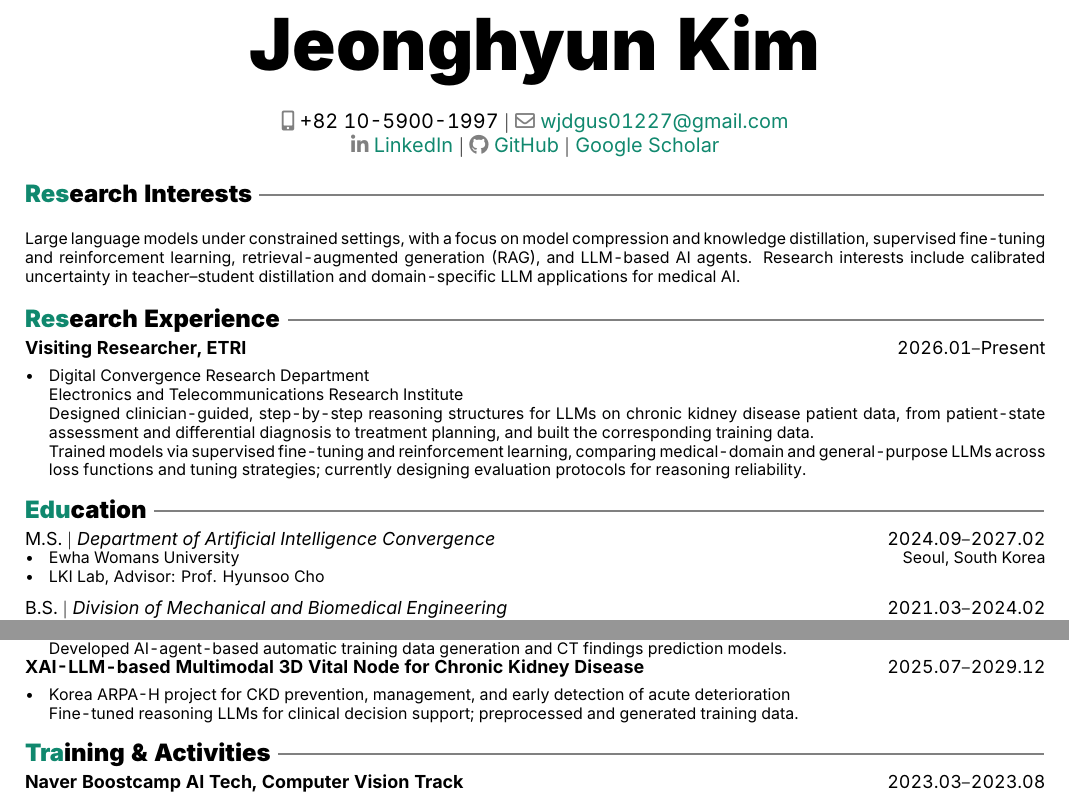
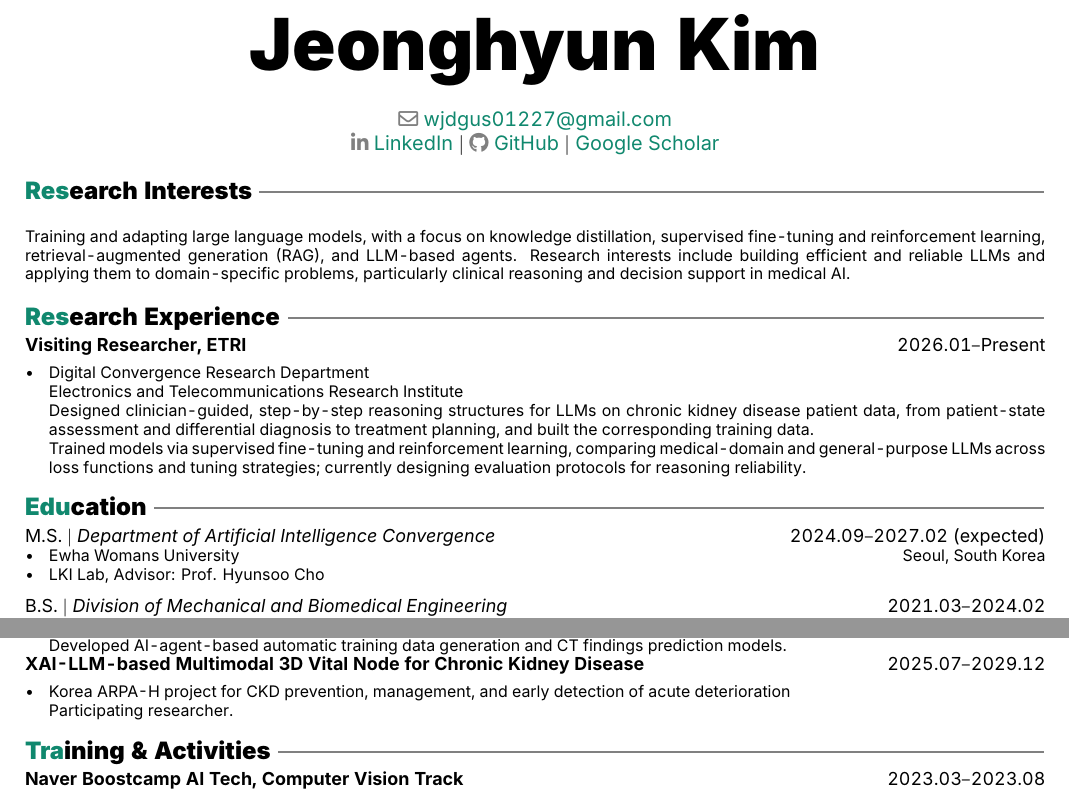
Before and after one commit to Jhyuny/Jhyuny.github.io, a LaTeX CV (cv/cv.tex): two parts of the page, joined at a grey line, cut so that both start at the same text. Compiled offline with XeLaTeX.

Commit message:
Fill in CV and add academic homepage (Minimal Light theme)
Co-Authored-By: Claude Opus 5.5 <noreply@anthropic.com>

```diff
--- a/cv/cv.tex
+++ b/cv/cv.tex
@@ -60,8 +60,7 @@
 \begin{document}
 \begin{center}
   {\fontsize{36}{36}\selectfont\interheavy Jeonghyun Kim}\\\bigskip
-  {\color{icnclr}\faIcon{mobile-alt}} +82 10-5900-1997 $|$
-  {\color{icnclr}\faEnvelope[regular]} \href{mailto:wjdgus01227@gmail.com}{wjdgus01227@gmail.com}\\
+    {\color{icnclr}\faEnvelope[regular]} \href{mailto:wjdgus01227@gmail.com}{wjdgus01227@gmail.com}\\
   \href{https://www.linkedin.com/in/jeonghyun-kim-27391a2a2/}{{\color{icnclr}\faLinkedinIn} LinkedIn} $|$
   \href{https://github.com/Jhyuny}{{\color{icnclr}\faGithub} GitHub} $|$
   \href{https://scholar.google.com/citations?user=Z8nVX3wAAAAJ}{Google Scholar}
@@ -69,10 +68,10 @@
 
 \section{Res\color{black}earch Interests}
 \footnotesize
-Large language models under constrained settings, with a focus on model compression and
-knowledge distillation, supervised fine-tuning and reinforcement learning, retrieval-augmented
-generation (RAG), and LLM-based AI agents. Research interests include calibrated uncertainty
-in teacher--student distillation and domain-specific LLM applications for medical AI.
+Training and adapting large language models, with a focus on knowledge distillation, supervised fine-tuning
+and reinforcement learning, retrieval-augmented generation (RAG), and LLM-based agents.
+Research interests include building efficient and reliable LLMs and applying them to domain-specific problems,
+particularly clinical reasoning and decision support in medical AI.
 
 \section{Res\color{black}earch Experience}
 \cventry{Visiting Researcher, ETRI}{2026.01–Present}{%
@@ -83,7 +82,7 @@ in teacher--student distillation and domain-specific LLM applications for medica
   across loss functions and tuning strategies; currently designing evaluation protocols for reasoning reliability.}
 
 \section{Edu\color{black}cation}
-\subsection{M.S. $|$ {\normalfont\textit{Department of Artificial Intelligence Convergence}} \hfill 2024.09–2027.02}
+\subsection{M.S. $|$ {\normalfont\textit{Department of Artificial Intelligence Convergence}} \hfill 2024.09–2027.02 (expected)}
 \begin{itemize}
   \item Ewha Womans University \hfill Seoul, South Korea
   \item LKI Lab, Advisor: Prof. Hyunsoo Cho
@@ -125,7 +124,7 @@ in teacher--student distillation and domain-specific LLM applications for medica
   Developed AI-agent-based automatic training data generation and CT findings prediction models.}
 \cventry{XAI-LLM-based Multimodal 3D Vital Node for Chronic Kidney Disease}{2025.07–2029.12}{%
   Korea ARPA-H project for CKD prevention, management, and early detection of acute deterioration\par
-  Fine-tuned reasoning LLMs for clinical decision support; preprocessed and generated training data.}
+  Participating researcher.}
 
 \section{Tra\color{black}ining \& Activities}
 \cventry{Naver Boostcamp AI Tech, Computer Vision Track}{2023.03–2023.08}{%
```
Also changed, not shown: assets/files/cv.pdf, 1 other file.
